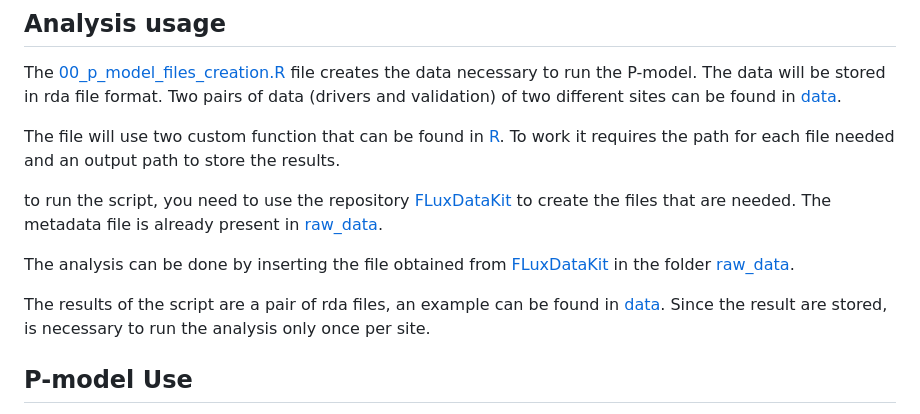
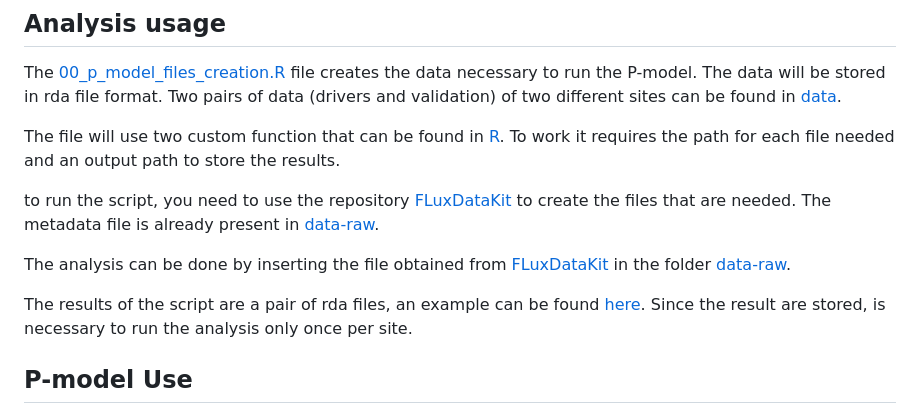
Before and after one commit to geco-bern/rsofundemo, a Markdown page: README.md, the part around the change printed below. GitHub-like rendering.

```diff
--- a/README.md
+++ b/README.md
@@ -54,11 +54,11 @@ The [00_p_model_files_creation.R](https://github.com/stineb/rsofundemo/tree/main
 
 The file will use two custom function that can be found in [R](https://github.com/stineb/rsofundemo/tree/main/R). To work it requires the path for each file needed and an output path to store the results.
 
-to run the script, you need to use the repository [FLuxDataKit](https://github.com/geco-bern/FluxDataKit/tree/main) to create the files that are needed. The metadata file is already present in [raw_data](https://github.com/stineb/rsofundemo/tree/main/raw_data).
+to run the script, you need to use the repository [FLuxDataKit](https://github.com/geco-bern/FluxDataKit/tree/main) to create the files that are needed. The metadata file is already present in [data-raw](https://github.com/stineb/rsofundemo/tree/main/data-raw).
 
-The analysis can be done by inserting the file obtained from [FLuxDataKit](https://github.com/geco-bern/FluxDataKit/tree/main) in the folder [raw_data](https://github.com/stineb/rsofundemo/tree/main/raw_data).
+The analysis can be done by inserting the file obtained from [FLuxDataKit](https://github.com/geco-bern/FluxDataKit/tree/main) in the folder [data-raw](https://github.com/stineb/rsofundemo/tree/main/data-raw).
 
-The results of the script are a pair of rda files, an example can be found in [data](https://github.com/stineb/rsofundemo/tree/main/data).
+The results of the script are a pair of rda files, an example can be found [here](https://github.com/stineb/rsofundemo/tree/main/data).
 Since the result are stored, is necessary to run the analysis only once per site.
 
 ## P-model Use
```
Also changed, not shown: other parts of README.md (+2 -2 lines).
